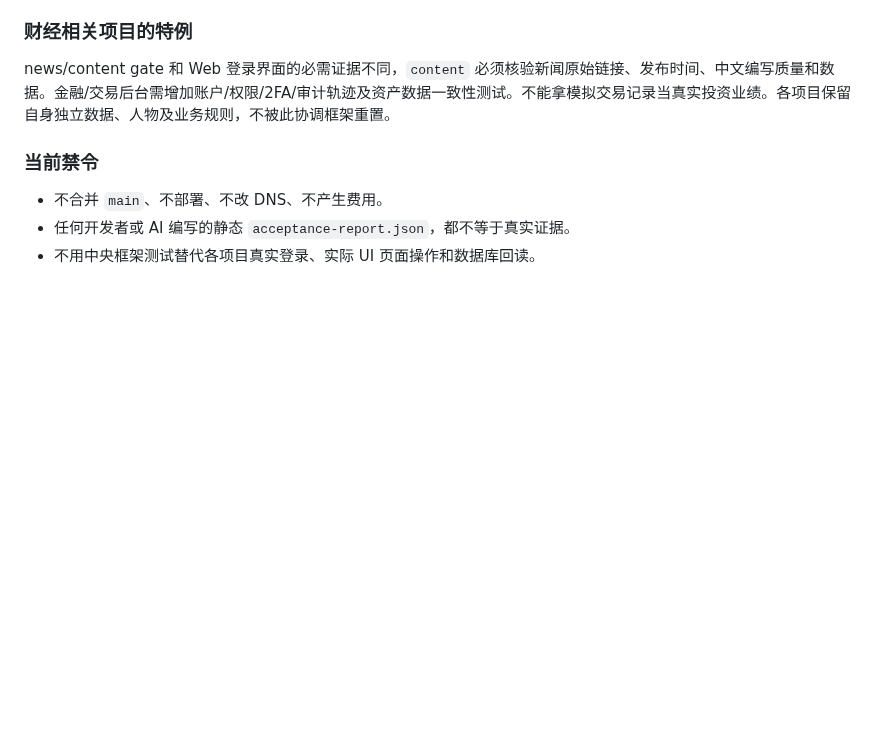
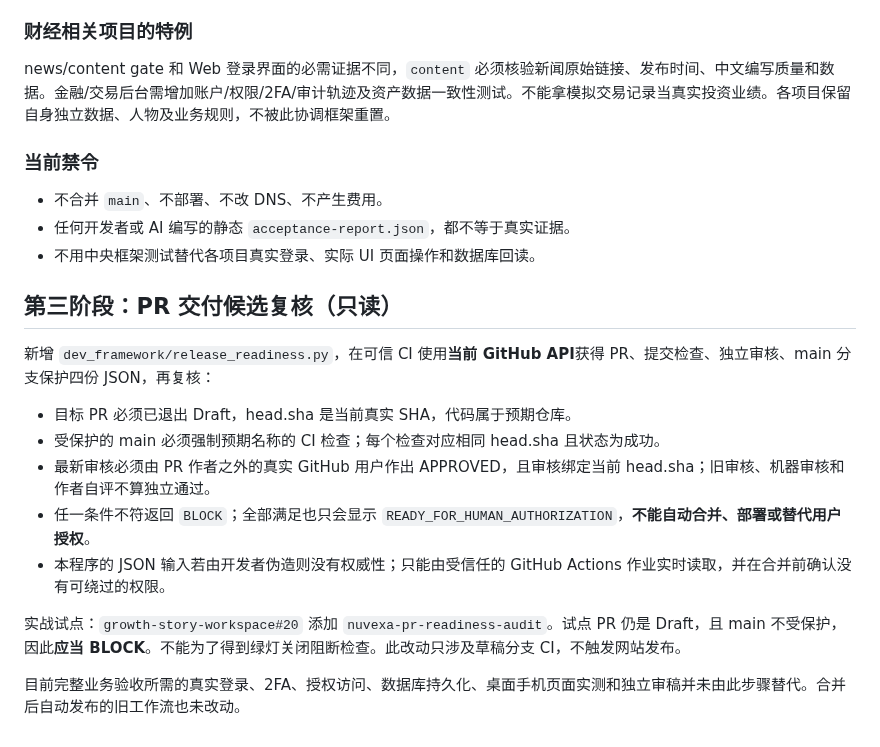
Before and after one commit to dalulu05168/-Skill, a Markdown page: dev_framework/ADOPTION.md, the part around the change. Rendered like a GitHub page; blank space fills up the shorter version.

Commit message:
docs: explain SHA-bound PR independent review before any release

```diff
--- a/dev_framework/ADOPTION.md
+++ b/dev_framework/ADOPTION.md
@@ -40,3 +40,18 @@ news/content gate 和 Web 登录界面的必需证据不同，`content` 必须
 - 不合并 `main`、不部署、不改 DNS、不产生费用。
 - 任何开发者或 AI 编写的静态 `acceptance-report.json`，都不等于真实证据。
 - 不用中央框架测试替代各项目真实登录、实际 UI 页面操作和数据库回读。
+
+
+## 第三阶段：PR 交付候选复核（只读）
+
+新增 `dev_framework/release_readiness.py`，在可信 CI 使用**当前 GitHub API**获得 PR、提交检查、独立审核、main 分支保护四份 JSON，再复核：
+
+- 目标 PR 必须已退出 Draft，head.sha 是当前真实 SHA，代码属于预期仓库。
+- 受保护的 main 必须强制预期名称的 CI 检查；每个检查对应相同 head.sha 且状态为成功。
+- 最新审核必须由 PR 作者之外的真实 GitHub 用户作出 APPROVED，且审核绑定当前 head.sha；旧审核、机器审核和作者自评不算独立通过。
+- 任一条件不符返回 `BLOCK`；全部满足也只会显示 `READY_FOR_HUMAN_AUTHORIZATION`，**不能自动合并、部署或替代用户授权**。
+- 本程序的 JSON 输入若由开发者伪造则没有权威性；只能由受信任的 GitHub Actions 作业实时读取，并在合并前确认没有可绕过的权限。
+
+实战试点：`growth-story-workspace#20` 添加 `nuvexa-pr-readiness-audit`。试点 PR 仍是 Draft，且 main 不受保护，因此**应当 BLOCK**。不能为了得到绿灯关闭阻断检查。此改动只涉及草稿分支 CI，不触发网站发布。
+
+目前完整业务验收所需的真实登录、2FA、授权访问、数据库持久化、桌面手机页面实测和独立审稿并未由此步骤替代。合并后自动发布的旧工作流也未改动。
```
